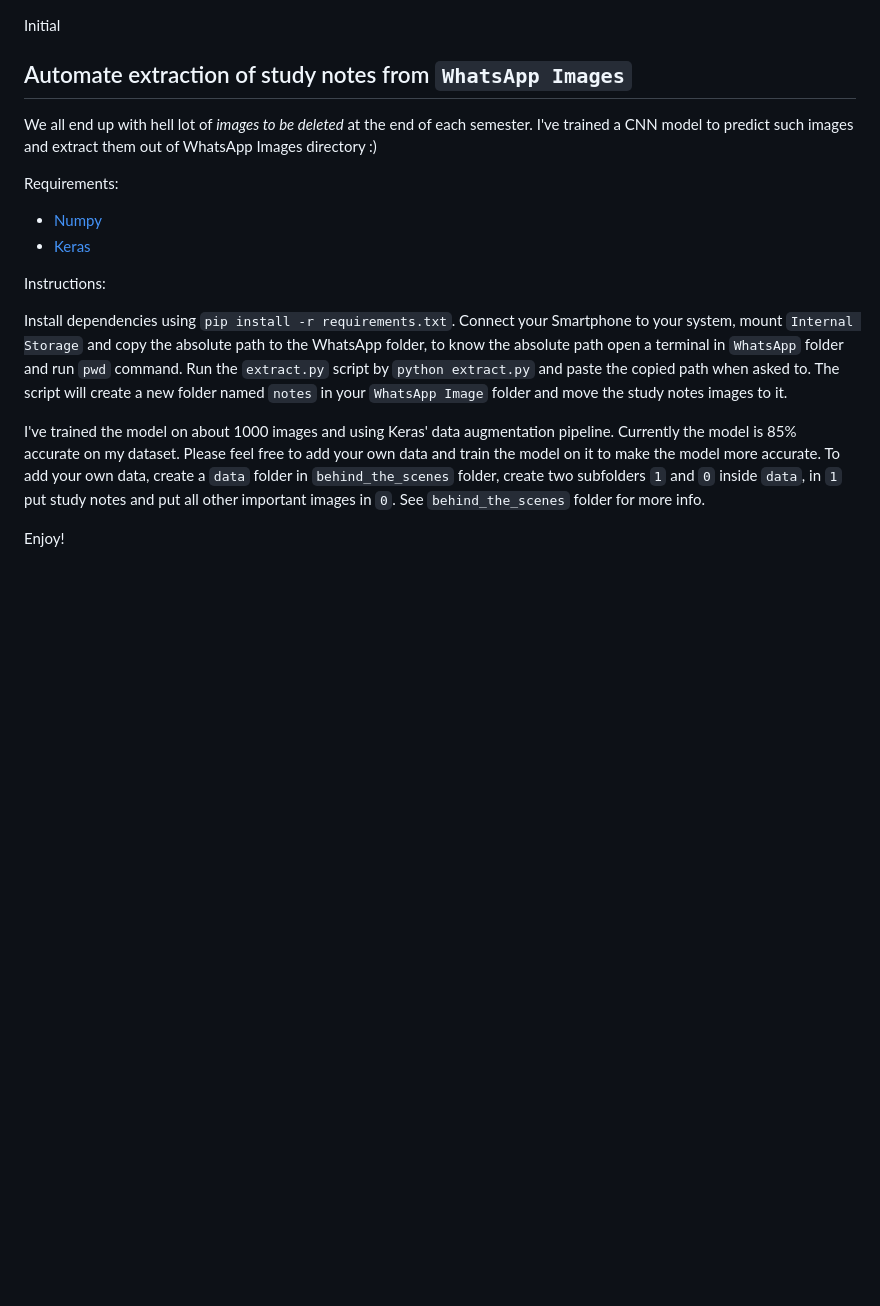
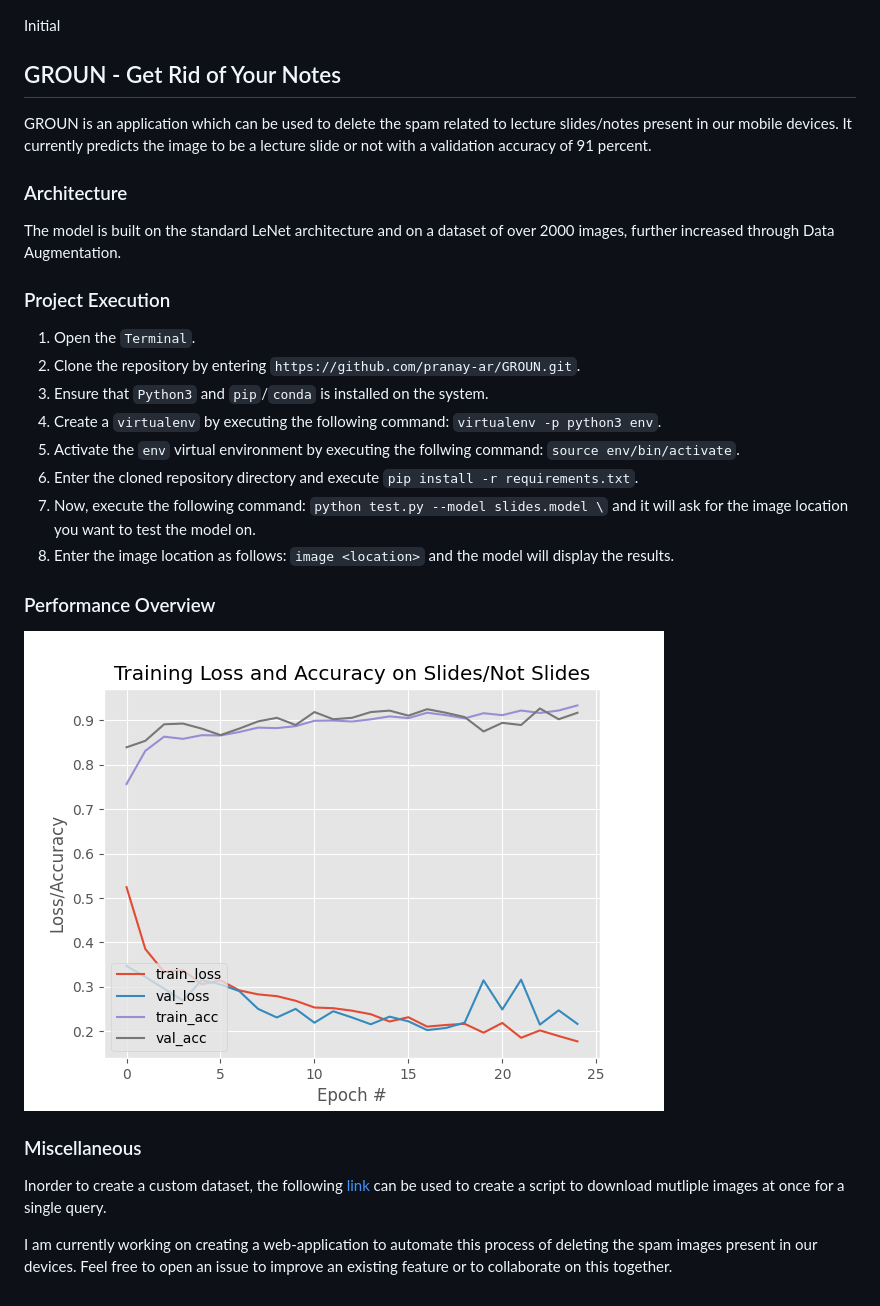
Before and after one commit to pranay-ar/GROUN, a Markdown page: README.md, the part around the change. Rendered like a GitHub page; pictures changed too: plot.png; blank space fills up the shorter version.

```diff
--- a/README.md
+++ b/README.md
@@ -1,18 +1,30 @@
 Initial
 
-## Automate extraction of study notes from `WhatsApp Images`
+## GROUN - Get Rid of Your Notes
 
-We all end up with hell lot of _images to be deleted_ at the end of each semester. I've trained a CNN model to predict such images and extract them out of WhatsApp Images directory :)
+GROUN is an application which can be used to delete the spam related to lecture slides/notes present in our mobile devices. It currently predicts the image to be a lecture slide or not with a validation accuracy of 91 percent.
 
-Requirements:
+### Architecture
 
-- [Numpy](http://www.numpy.org/)
-- [Keras](https://keras.io)
+The model is built on the standard LeNet architecture and on a dataset of over 2000 images, further increased through Data Augmentation.
 
-Instructions:
+### Project Execution
 
-Install dependencies using `pip install -r requirements.txt`. Connect your Smartphone to your system, mount `Internal Storage` and copy the absolute path to the WhatsApp folder, to know the absolute path open a terminal in `WhatsApp` folder and run `pwd` command. Run the `extract.py` script by `python extract.py` and paste the copied path when asked to. The script will create a new folder named `notes` in your `WhatsApp Image` folder and move the study notes images to it.
+1. Open the `Terminal`.
+2. Clone the repository by entering `https://github.com/pranay-ar/GROUN.git`.
+3. Ensure that `Python3` and `pip`/`conda` is installed on the system.
+4. Create a `virtualenv` by executing the following command: `virtualenv -p python3 env`.
+5. Activate the `env` virtual environment by executing the follwing command: `source env/bin/activate`.
+6. Enter the cloned repository directory and execute `pip install -r requirements.txt`.
+7. Now, execute the following command: `python test.py --model slides.model \` and it will ask for the image location you want to test the model on.
+8. Enter the image location as follows: `image <location>` and the model will display the results.
 
-I've trained the model on about 1000 images and using Keras' data augmentation pipeline. Currently the model is 85% accurate on my dataset. Please feel free to add your own data and train the model on it to make the model more accurate. To add your own data, create a `data` folder in `behind_the_scenes` folder, create two subfolders `1` and `0` inside `data`, in `1` put study notes and put all other important images in `0`. See `behind_the_scenes` folder for more info.
+### Performance Overview
 
-Enjoy!
+![](plot.png)
+
+### Miscellaneous
+
+Inorder to create a custom dataset, the following [link](https://www.pyimagesearch.com/2017/12/04/how-to-create-a-deep-learning-dataset-using-google-images/) can be used to create a script to download mutliple images at once for a single query.
+
+I am currently working on creating a web-application to automate this process of deleting the spam images present in our devices. Feel free to open an issue to improve an existing feature or to collaborate on this together.
```
